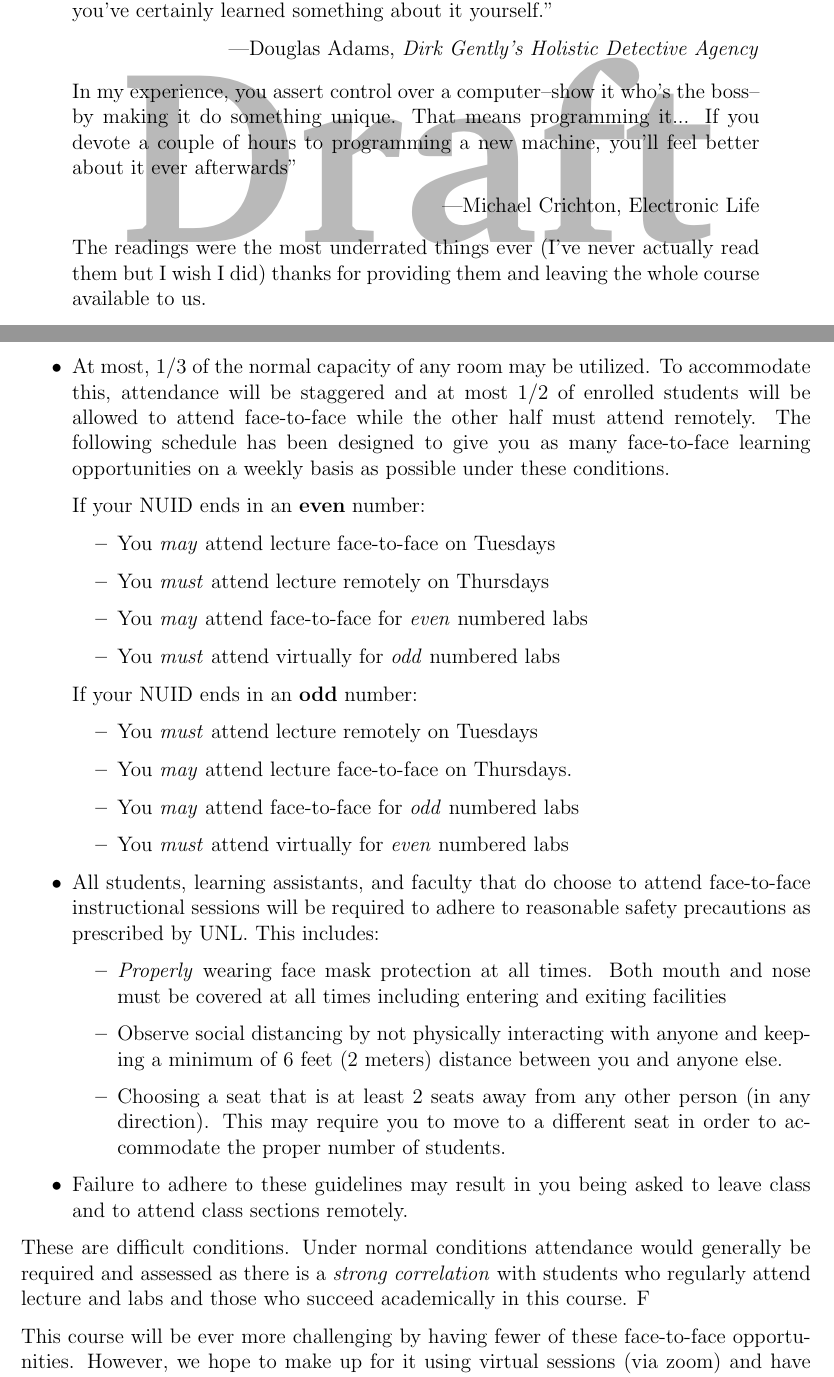
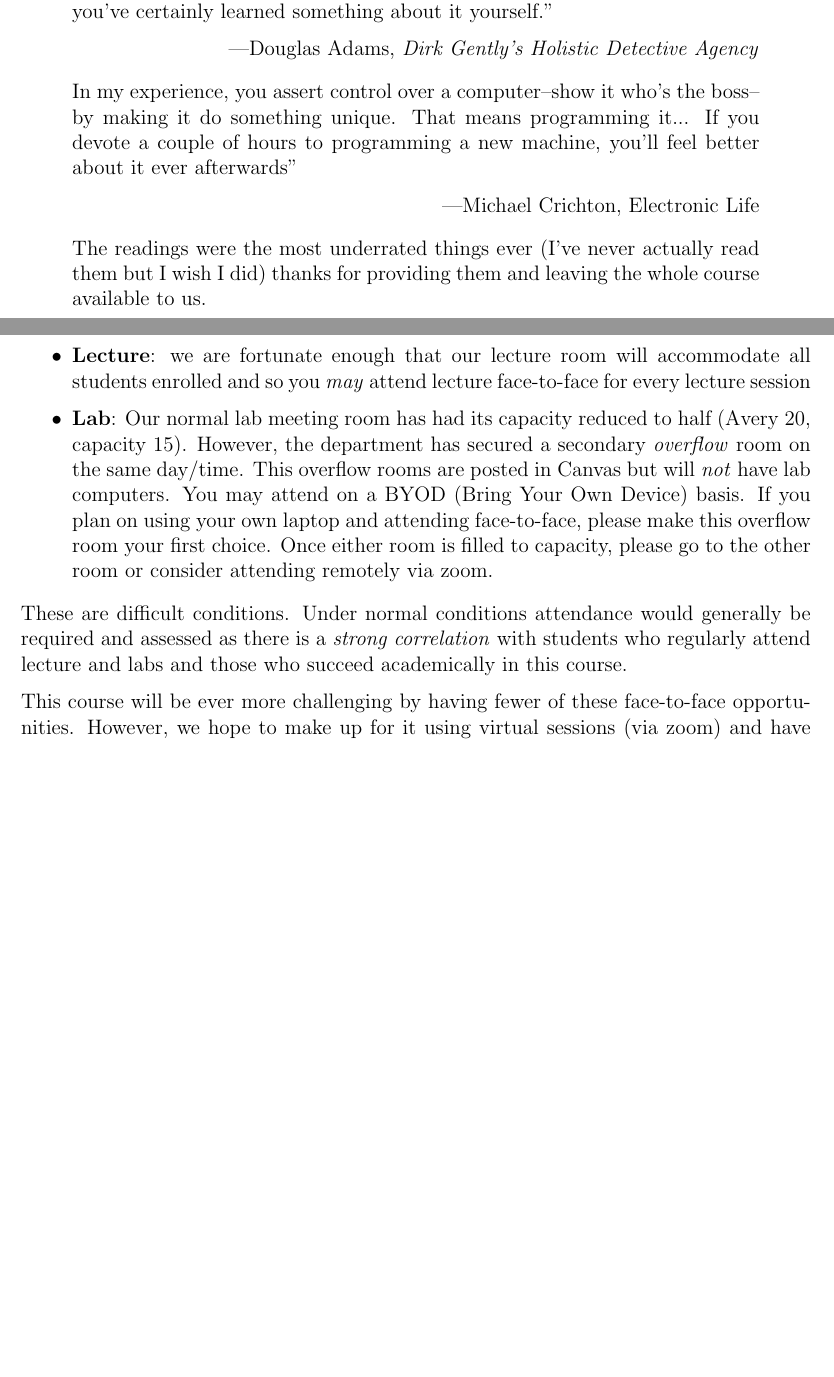
Before and after one commit to cbourke/ComputerScienceI, a LaTeX document (honors/documents/syllabus.tex): two parts of pages 1 and 5 of 10 before the commit and two parts of pages 1 and 6 of 10 after it, joined at a grey line, cut so that both start at the same text, the shorter picture padded with empty space. Compiled offline with pdfLaTeX.

Commit message:
updated H syllabus, typos

```diff
--- a/honors/documents/syllabus.tex
+++ b/honors/documents/syllabus.tex
@@ -311,53 +371,28 @@ accommodations will be made for this course.
   \item If you feel sick, have a fever or other related symptoms, you
   \emph{may not} attend face-to-face sessions.  Please attend remotely.
 
-  \item At most, 1/3 of the normal capacity of any room may be utilized.
-  To accommodate this, attendance will be staggered and at most 1/2 of
-  enrolled students will be allowed to attend face-to-face while the
-  other half must attend remotely.  The following schedule has been
-  designed to give you as many face-to-face learning opportunities
-  on a weekly basis as possible under these conditions.
+  \item \textbf{Lecture}: we are fortunate enough that our lecture
+  room will accommodate all students enrolled and so you
+  \emph{may} attend lecture face-to-face for every lecture session
 
-  If your NUID ends in an \textbf{even} number:
-  \begin{itemize}
-    \item You \emph{may} attend lecture face-to-face on Tuesdays
-    \item You \emph{must} attend lecture remotely on Thursdays
-    \item You \emph{may} attend face-to-face for \emph{even} numbered labs
-    \item You \emph{must} attend virtually for \emph{odd} numbered labs
-  \end{itemize}
-  If your NUID ends in an \textbf{odd} number:
-  \begin{itemize}
-    \item You \emph{must} attend lecture remotely on Tuesdays
-    \item You \emph{may} attend lecture face-to-face on Thursdays.
-    \item You \emph{may} attend face-to-face for \emph{odd} numbered labs
-    \item You \emph{must} attend virtually for \emph{even} numbered labs
-  \end{itemize}
+  \item \textbf{Lab}: Our normal lab meeting
+  room has had its capacity reduced to half (Avery 20, capacity 15).
+  However, the department has secured a secondary \emph{overflow} room
+  on the same day/time.  This overflow rooms are posted in
+  Canvas but will \emph{not} have lab computers.  You may attend
+  on a BYOD (Bring Your Own Device) basis.  If you plan on using
+  your own laptop and attending face-to-face,
+  please make this overflow room your first choice.  Once either
+  room is filled to capacity, please go to the other room or
+  consider attending remotely via zoom.
 
-
-  \item All students, learning assistants, and faculty that do choose
-  to attend face-to-face instructional sessions will be required to adhere to
-  reasonable safety precautions as prescribed by UNL.  This includes:
-  \begin{itemize}
-    \item \emph{Properly} wearing face mask protection at all
-    times.  Both mouth and nose must be covered at all times
-    including entering and exiting facilities
-    \item Observe social distancing by not physically interacting with
-    anyone and keeping a minimum of 6 feet (2 meters) distance between
-    you and anyone else.
-    \item Choosing a seat that is at least
-    2 seats away from any other person (in any direction).  This
-    may require you to move to a different seat in order to accommodate
-    the proper number of students.
-  \end{itemize}
-  \item Failure to adhere to these guidelines may result in you
-  being asked to leave class and to attend class sections remotely.
 \end{itemize}
 
 These are difficult conditions.  Under normal conditions attendance
 would generally be required and assessed as there is a
 \emph{strong correlation} with students who regularly
 attend lecture and labs and those who succeed academically
-in this course.  F
+in this course.
 
 This course will be ever more challenging by having fewer of these
 face-to-face opportunities.  However, we hope to make up for it using
```
Also changed, not shown: documents/syllabus.tex (+1 -1 lines), documents/syllabus.pdf, honors/documents/syllabus.pdf, honors/documents/syllabus.tex (68 more changed lines).
